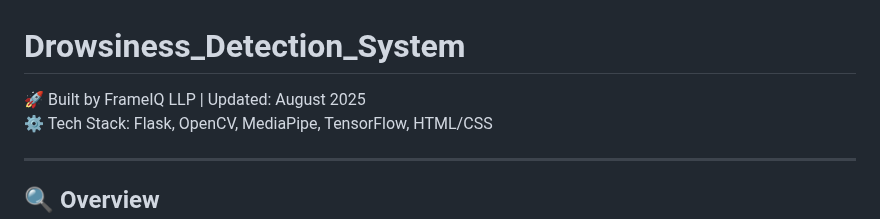
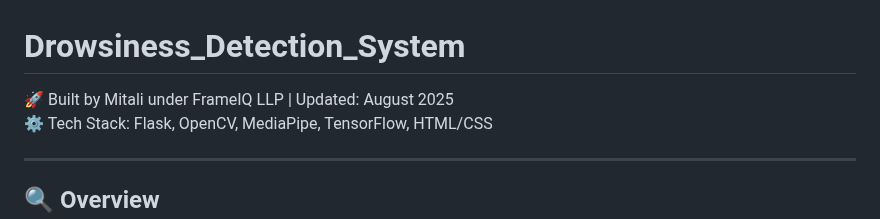
Before and after one commit to cvframeiq/Drowsiness_Detection_System, a Markdown page: README.md, the part around the change. Rendered like a GitHub page.

```diff
--- a/README.md
+++ b/README.md
@@ -1,6 +1,6 @@
 # Drowsiness_Detection_System
 
-🚀 Built by FrameIQ LLP | Updated: August 2025
+🚀 Built by Mitali under FrameIQ LLP | Updated: August 2025
 ⚙️ Tech Stack: Flask, OpenCV, MediaPipe, TensorFlow, HTML/CSS
 
 ---
```
